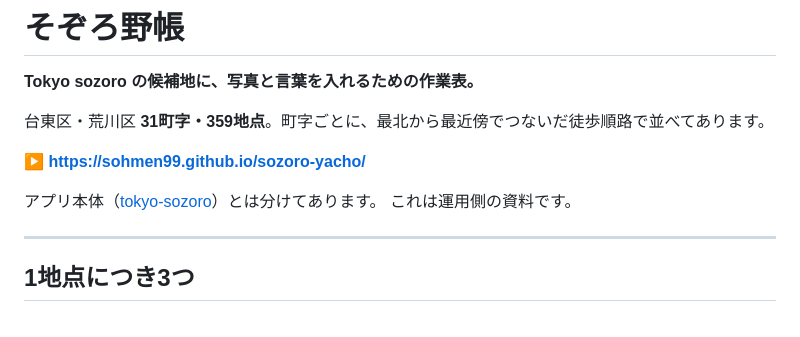
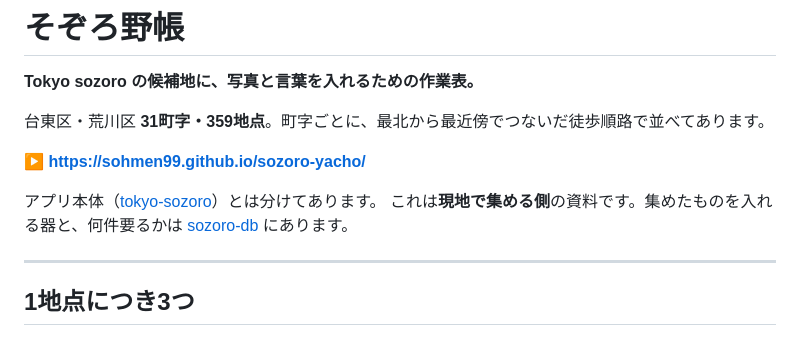
Before and after one commit to sohmen99/sozoro-yacho, a Markdown page: README.md, the part around the change. GitHub-like rendering.

Commit message:
sozoro-db への導線を足した

```diff
--- a/README.md
+++ b/README.md
@@ -7,7 +7,8 @@
 ▶ **https://sohmen99.github.io/sozoro-yacho/**
 
 アプリ本体（[tokyo-sozoro](https://github.com/sohmen99/tokyo-sozoro)）とは分けてあります。
-これは運用側の資料です。
+これは**現地で集める側**の資料です。集めたものを入れる器と、何件要るかは
+[sozoro-db](https://github.com/sohmen99/sozoro-db) にあります。
 
 ---
 
```
